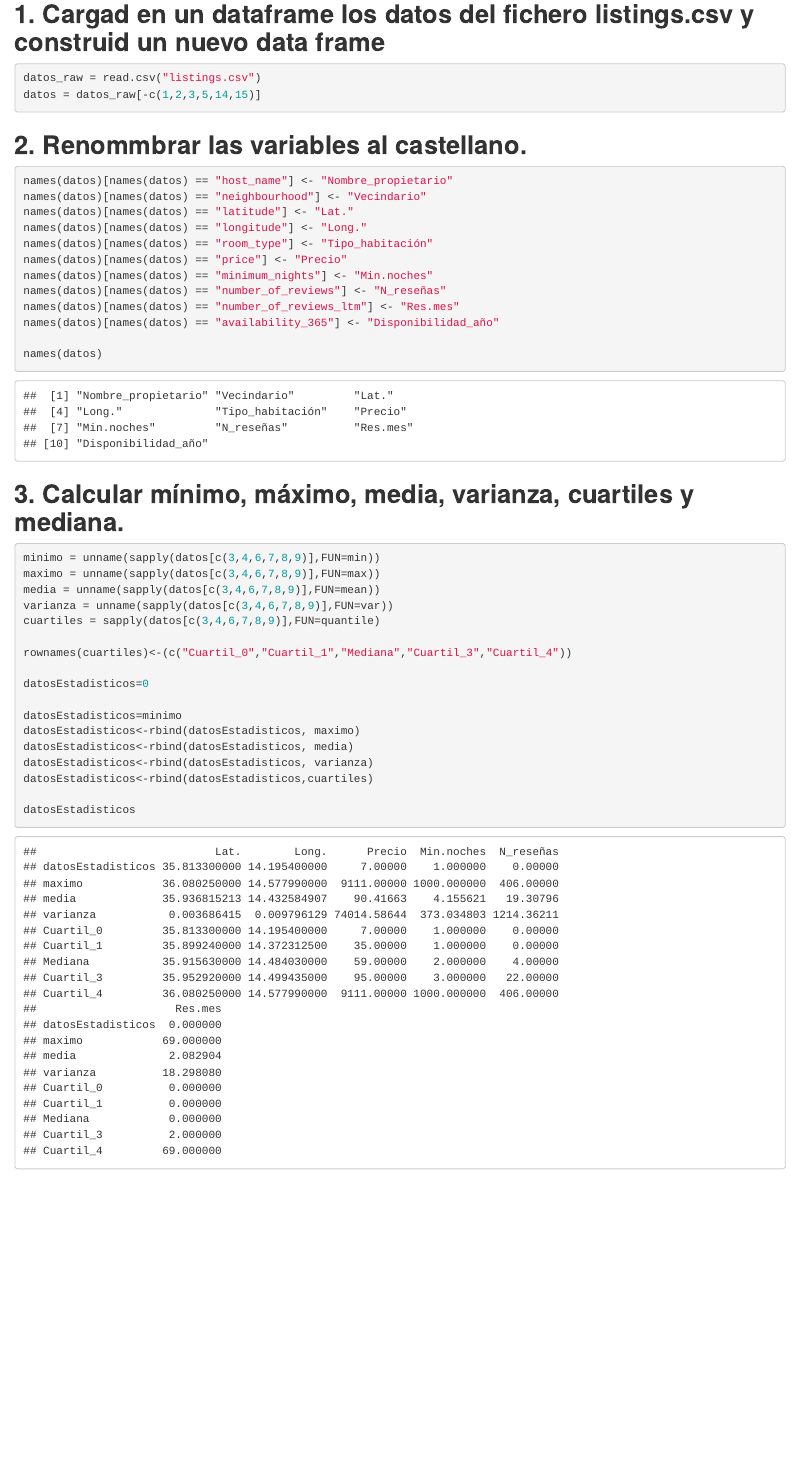
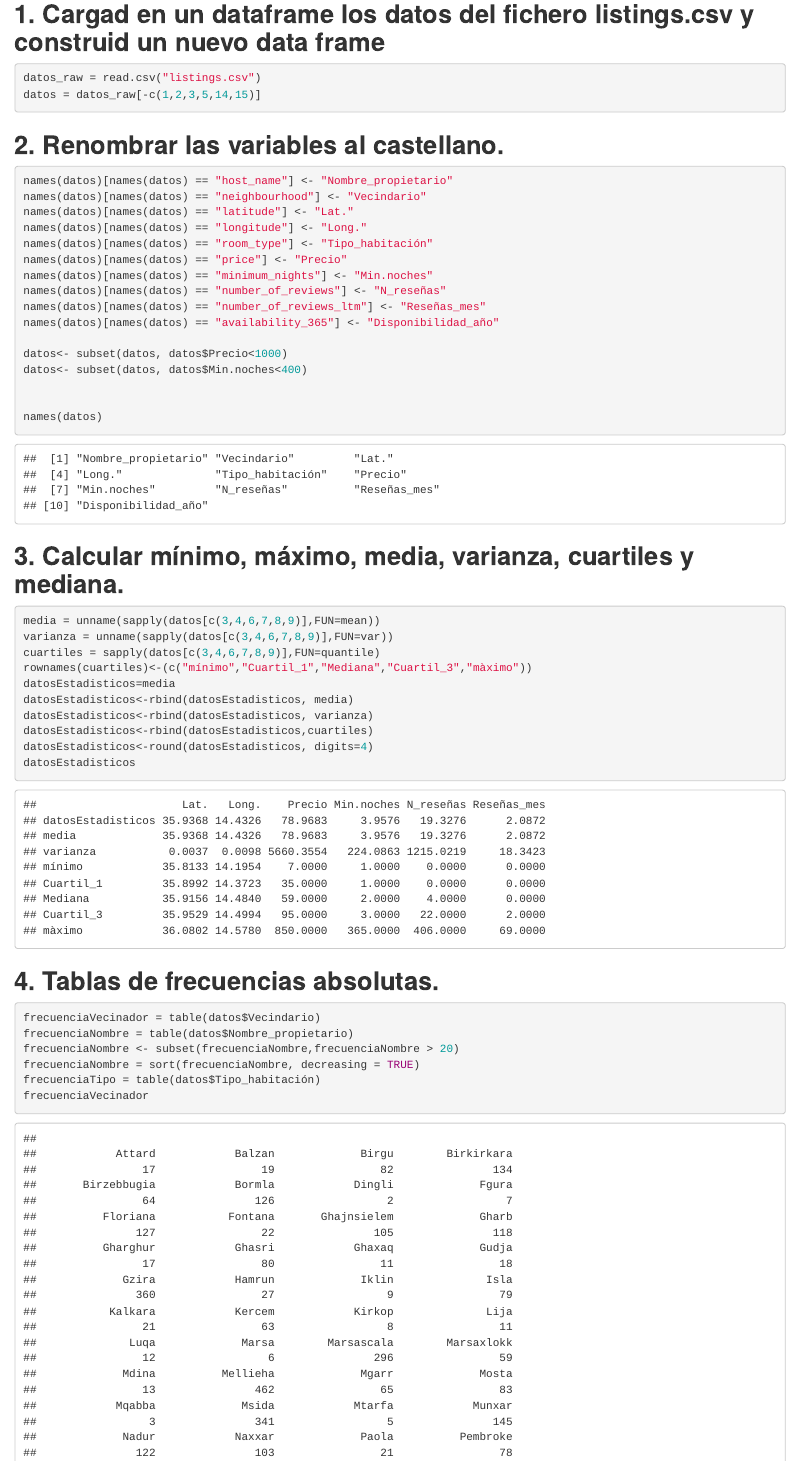
Before and after one commit to AtomicLettuce/EstadisticaProject, an R Markdown document (PracticaPart1.Rmd): the page in a window 1100 px wide, from 110 px down. Rendered offline with R 4.5, knitr and Pandoc, with nearby package versions.

Commit message:
Add files via upload

````diff
--- a/PracticaPart1.Rmd
+++ b/PracticaPart1.Rmd
@@ -21,7 +21,7 @@ datos_raw = read.csv("listings.csv")
 datos = datos_raw[-c(1,2,3,5,14,15)]
 ```
 
-## **2. Renommbrar las variables al castellano.**
+## **2. Renombrar las variables al castellano.**
 
 ```{r 2}
 names(datos)[names(datos) == "host_name"] <- "Nombre_propietario"
@@ -32,31 +32,41 @@ names(datos)[names(datos) == "room_type"] <- "Tipo_habitación"
 names(datos)[names(datos) == "price"] <- "Precio"
 names(datos)[names(datos) == "minimum_nights"] <- "Min.noches"
 names(datos)[names(datos) == "number_of_reviews"] <- "N_reseñas"
-names(datos)[names(datos) == "number_of_reviews_ltm"] <- "Res.mes"
+names(datos)[names(datos) == "number_of_reviews_ltm"] <- "Reseñas_mes"
 names(datos)[names(datos) == "availability_365"] <- "Disponibilidad_año"
 
+datos<- subset(datos, datos$Precio<1000)
+datos<- subset(datos, datos$Min.noches<400)
+
+
 names(datos)
+
 ```
 
 ## **3. Calcular mínimo, máximo, media, varianza, cuartiles y mediana.**
 
 ```{r 3}
-minimo = unname(sapply(datos[c(3,4,6,7,8,9)],FUN=min))
-maximo = unname(sapply(datos[c(3,4,6,7,8,9)],FUN=max))
 media = unname(sapply(datos[c(3,4,6,7,8,9)],FUN=mean))
 varianza = unname(sapply(datos[c(3,4,6,7,8,9)],FUN=var))
 cuartiles = sapply(datos[c(3,4,6,7,8,9)],FUN=quantile)
-
-rownames(cuartiles)<-(c("Cuartil_0","Cuartil_1","Mediana","Cuartil_3","Cuartil_4"))
-
-datosEstadisticos=0
-
-datosEstadisticos=minimo
-datosEstadisticos<-rbind(datosEstadisticos, maximo)
+rownames(cuartiles)<-(c("mínimo","Cuartil_1","Mediana","Cuartil_3","màximo"))
+datosEstadisticos=media
 datosEstadisticos<-rbind(datosEstadisticos, media)
 datosEstadisticos<-rbind(datosEstadisticos, varianza)
 datosEstadisticos<-rbind(datosEstadisticos,cuartiles)
+datosEstadisticos<-round(datosEstadisticos, digits=4)
+datosEstadisticos
+```
 
-datosEstadisticos
+## **4. Tablas de frecuencias absolutas.**
 
+```{r 4}
+frecuenciaVecinador = table(datos$Vecindario)
+frecuenciaNombre = table(datos$Nombre_propietario)
+frecuenciaNombre <- subset(frecuenciaNombre,frecuenciaNombre > 20)
+frecuenciaNombre = sort(frecuenciaNombre, decreasing = TRUE)
+frecuenciaTipo = table(datos$Tipo_habitación)
+frecuenciaVecinador
+frecuenciaNombre
+frecuenciaTipo
 ```
````
Also changed, not shown: PracticaPart1.Rmd (20 more changed lines).
